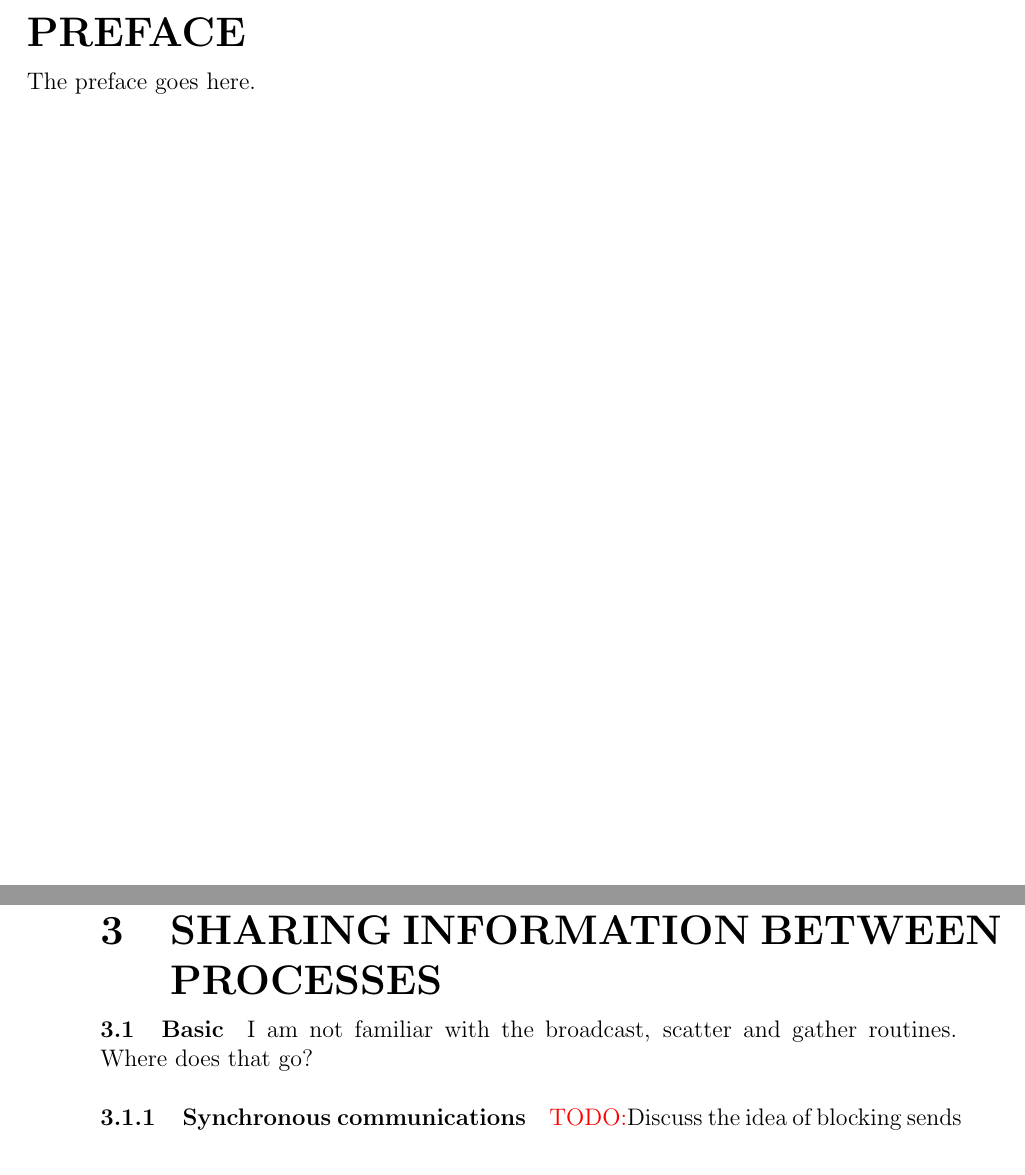
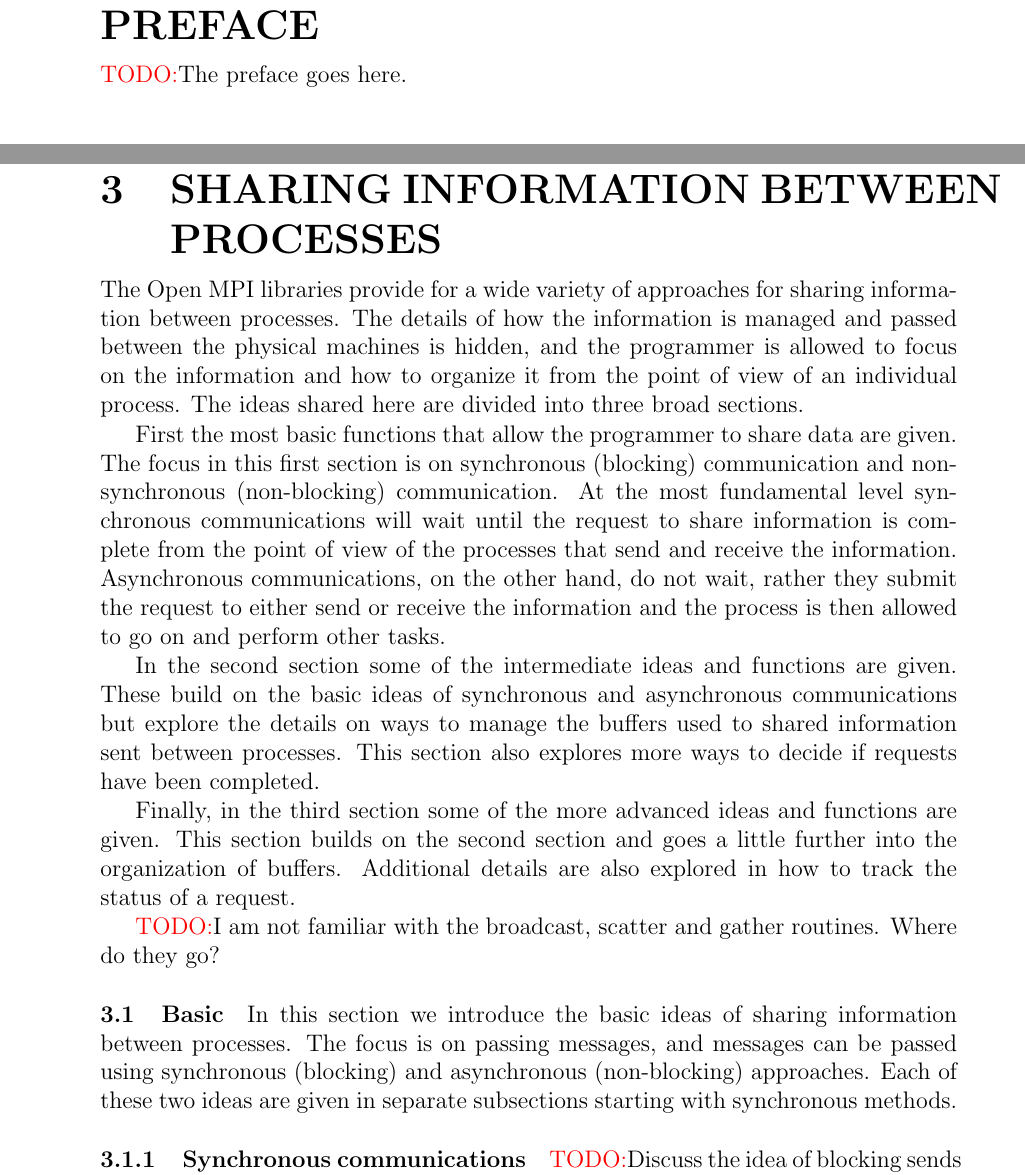
Before and after one commit to anhzhang/docs, a LaTeX book (userManual/OpenMPIUserManual.tex, which reads userManual/communication.tex): two parts of pages 3 and 8 of 18 before the commit and two parts of pages 4 and 8 of 18 after it, joined at a grey line, cut so that both start at the same text, the shorter picture padded with empty space. Compiled offline with pdfLaTeX.

Commit message:
Added the introductory paragraphs to the communications chapter.

```diff
--- a/userManual/communication.tex
+++ b/userManual/communication.tex
@@ -1,9 +1,46 @@
 \chapter{Sharing Information Between Processes}
+
+
+The Open MPI libraries provide for a wide variety of approaches for
+sharing information between processes. The details of how the
+information is managed and passed between the physical machines is
+hidden, and the programmer is allowed to focus on the information and
+how to organize it from the point of view of an individual
+process. The ideas shared here are divided into three broad sections.
+
+First the most basic functions that allow the programmer to share data
+are given. The focus in this first section is on synchronous
+(blocking) communication and non-synchronous (non-blocking)
+communication. At the most fundamental level synchronous
+communications will wait until the request to share information is
+complete from the point of view of the processes that send and receive
+the information. Asynchronous communications, on the other hand, do
+not wait, rather they submit the request to either send or receive the
+information and the process is then allowed to go on and perform other
+tasks.
+
+In the second section some of the intermediate ideas and functions are
+given. These build on the basic ideas of synchronous and asynchronous
+communications but explore the details on ways to manage the buffers
+used to shared information sent between processes. This section also
+explores more ways to decide if requests have been completed.
+
+Finally, in the third section some of the more advanced ideas and
+functions are given. This section builds on the second section and
+goes a little further into the organization of buffers. Additional
+details are also explored in how to track the status of a request.
+
+\todo I am not familiar with the broadcast, scatter and gather
+routines. Where do they go?
+
 
 \section{Basic}
 
-I am not familiar with the broadcast, scatter and gather
-routines. Where does that go?
+In this section we introduce the basic ideas of sharing information
+between processes. The focus is on passing messages, and messages can
+be passed using synchronous (blocking) and asynchronous (non-blocking)
+approaches. Each of these two ideas are given in separate subsections
+starting with synchronous methods.
 
 \subsection{Synchronous communications}
 
```
Also changed, not shown: userManual/OpenMPIUserManual.tex (+2 -1 lines).
